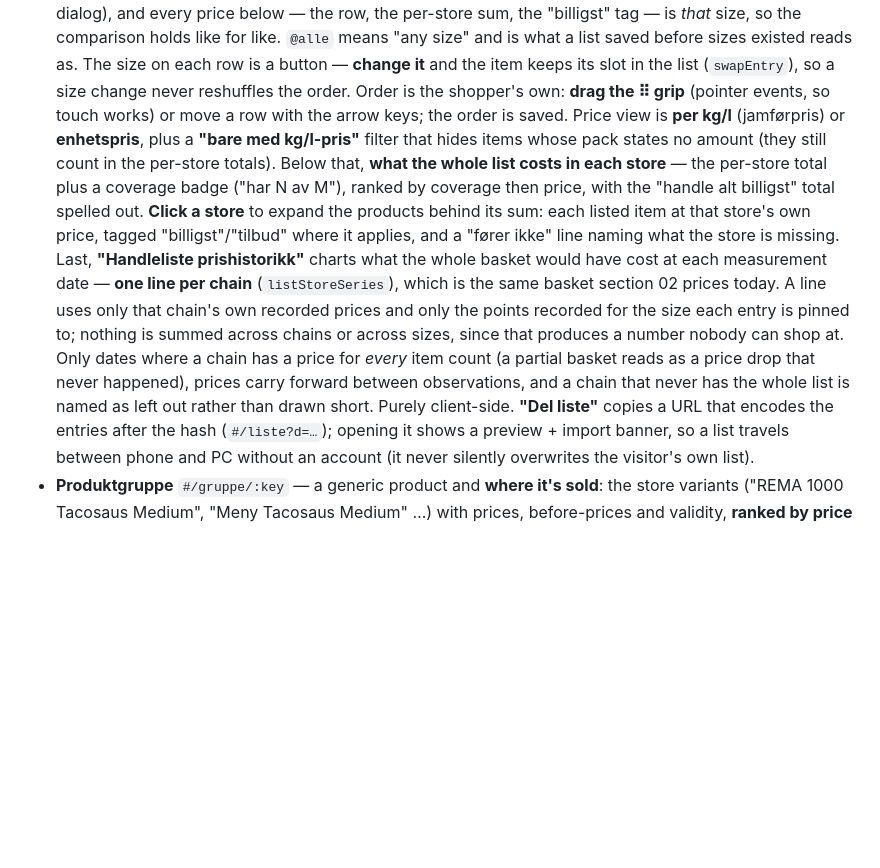
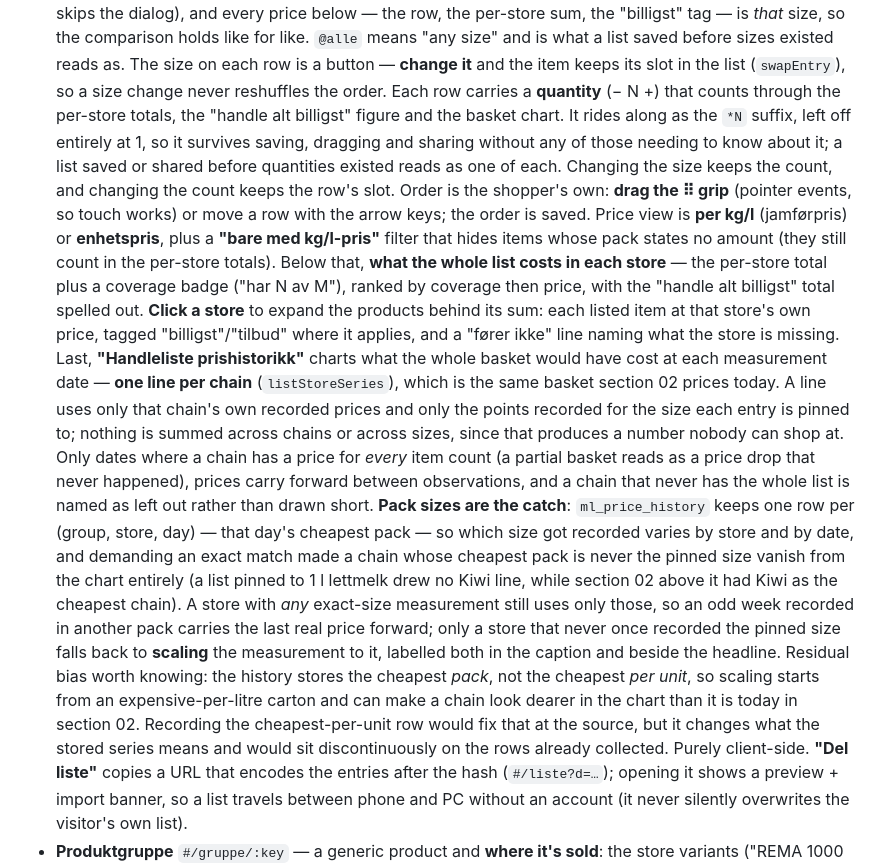
Before and after one commit to Sindre31/Matvareleksikon, a Markdown page: README.md, the part around one of its changes. Rendered like a GitHub page; blank space fills up the shorter version.

Commit message:
Document the pack-size fallback and list quantities
Co-Authored-By: Claude Opus 5 <noreply@anthropic.com>
Claude-Session: https://claude.ai/code/session_015TxvP4qMGYiqvo8X5KCFJy

```diff
--- a/README.md
+++ b/README.md
@@ -64,6 +64,12 @@ python3 -m http.server 8000
   "any size" and is what a list saved before sizes existed reads as.
   The size on each row is a button — **change it** and the item keeps its slot
   in the list (`swapEntry`), so a size change never reshuffles the order.
+  Each row carries a **quantity** (− N +) that counts through the per-store
+  totals, the "handle alt billigst" figure and the basket chart. It rides along
+  as the `*N` suffix, left off entirely at 1, so it survives saving, dragging
+  and sharing without any of those needing to know about it; a list saved or
+  shared before quantities existed reads as one of each. Changing the size
+  keeps the count, and changing the count keeps the row's slot.
   Order is the shopper's own: **drag the ⠿ grip** (pointer events, so touch
   works) or move a row with the arrow keys; the order is saved. Price view is
   **per kg/l** (jamførpris) or **enhetspris**, plus a **"bare med kg/l-pris"**
@@ -83,7 +89,21 @@ python3 -m http.server 8000
   chain has a price for *every* item count (a partial basket reads as a price
   drop that never happened), prices carry forward between observations, and a
   chain that never has the whole list is named as left out rather than drawn
-  short.
+  short. **Pack sizes are the catch**: `ml_price_history` keeps one row per
+  (group, store, day) — that day's cheapest pack — so which size got recorded
+  varies by store and by date, and demanding an exact match made a chain whose
+  cheapest pack is never the pinned size vanish from the chart entirely (a list
+  pinned to 1 l lettmelk drew no Kiwi line, while section 02 above it had Kiwi
+  as the cheapest chain). A store with *any* exact-size measurement still uses
+  only those, so an odd week recorded in another pack carries the last real
+  price forward; only a store that never once recorded the pinned size falls
+  back to **scaling** the measurement to it, labelled both in the caption and
+  beside the headline. Residual bias worth knowing: the history stores the
+  cheapest *pack*, not the cheapest *per unit*, so scaling starts from an
+  expensive-per-litre carton and can make a chain look dearer in the chart than
+  it is today in section 02. Recording the cheapest-per-unit row would fix that
+  at the source, but it changes what the stored series means and would sit
+  discontinuously on the rows already collected.
   Purely client-side. **"Del liste"**
   copies a URL that encodes the entries after the hash (`#/liste?d=…`); opening
   it shows a preview + import banner, so a list travels between phone and PC
```
Also changed, not shown: other parts of README.md (+1 -1 lines).
